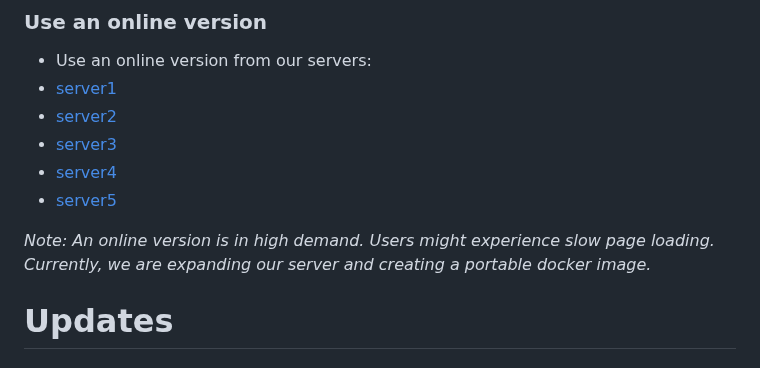
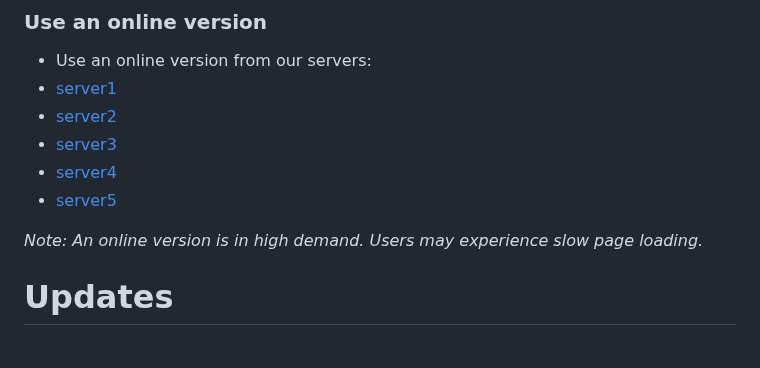
Before and after one commit to kwanjeeraw/metabox2, a Markdown page: README.md, the part around the change. GitHub-like rendering.

```diff
--- a/README.md
+++ b/README.md
@@ -66,7 +66,7 @@ docker run --name mbdocker -p 8081:3838 metaboxweb
 * [server4](http://metabox.metsysbio.com:3838/metaboxweb4/)
 * [server5](http://metabox.metsysbio.com:3838/metaboxweb5/)
 
-*Note: An online version is in high demand. Users might experience slow page loading. Currently, we are expanding our server and creating a portable docker image.*
+*Note: An online version is in high demand. Users may experience slow page loading.*
 
 Updates
 =======
```
